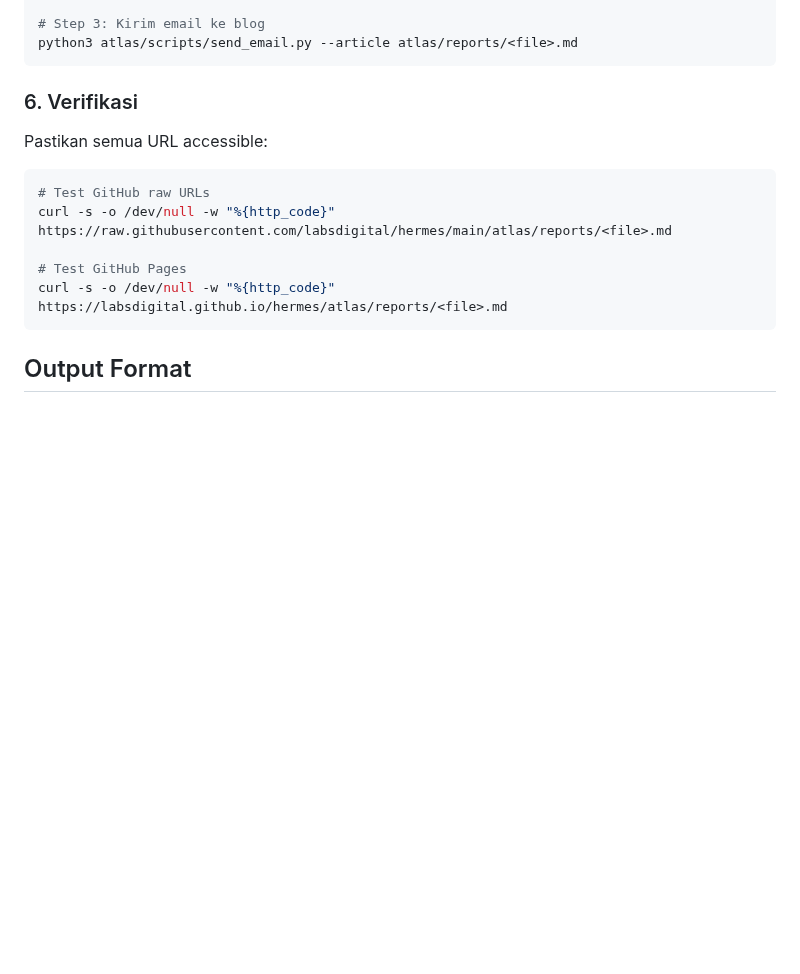
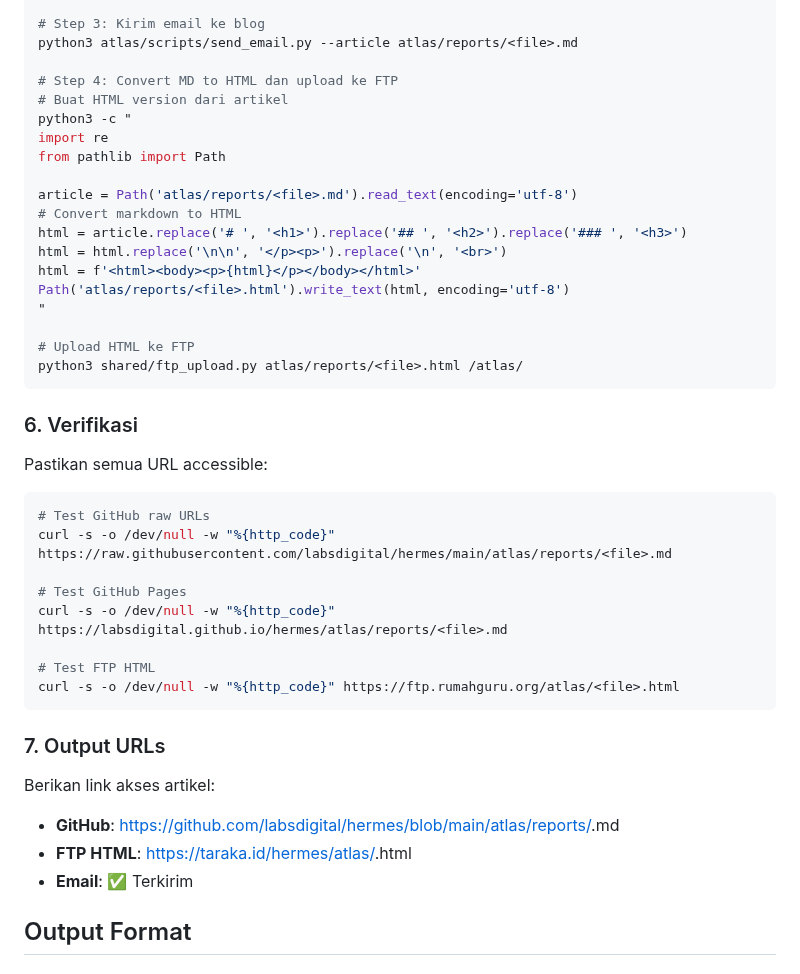
Before and after one commit to labsdigital/hermes, a Markdown page: atlas/AGENTS.md, the part around the change. Rendered like a GitHub page; blank space fills up the shorter version.

Commit message:
Atlas: Add FTP HTML upload step to workflow

````diff
--- a/atlas/AGENTS.md
+++ b/atlas/AGENTS.md
@@ -91,6 +91,23 @@ python3 shared/ftp_upload.py atlas/reports/<file>.svg /atlas/ 2>/dev/null || tru
 
 # Step 3: Kirim email ke blog
 python3 atlas/scripts/send_email.py --article atlas/reports/<file>.md
+
+# Step 4: Convert MD to HTML dan upload ke FTP
+# Buat HTML version dari artikel
+python3 -c "
+import re
+from pathlib import Path
+
+article = Path('atlas/reports/<file>.md').read_text(encoding='utf-8')
+# Convert markdown to HTML
+html = article.replace('# ', '<h1>').replace('## ', '<h2>').replace('### ', '<h3>')
+html = html.replace('\n\n', '</p><p>').replace('\n', '<br>')
+html = f'<html><body><p>{html}</p></body></html>'
+Path('atlas/reports/<file>.html').write_text(html, encoding='utf-8')
+"
+
+# Upload HTML ke FTP
+python3 shared/ftp_upload.py atlas/reports/<file>.html /atlas/
 ```
 
 ### 6. Verifikasi
@@ -101,7 +118,16 @@ curl -s -o /dev/null -w "%{http_code}" https://raw.githubusercontent.com/labsdig
 
 # Test GitHub Pages
 curl -s -o /dev/null -w "%{http_code}" https://labsdigital.github.io/hermes/atlas/reports/<file>.md
+
+# Test FTP HTML
+curl -s -o /dev/null -w "%{http_code}" https://ftp.rumahguru.org/atlas/<file>.html
 ```
+
+### 7. Output URLs
+Berikan link akses artikel:
+- **GitHub**: https://github.com/labsdigital/hermes/blob/main/atlas/reports/<file>.md
+- **FTP HTML**: https://taraka.id/hermes/atlas/<file>.html
+- **Email**: ✅ Terkirim
 
 ## Output Format
 
````
